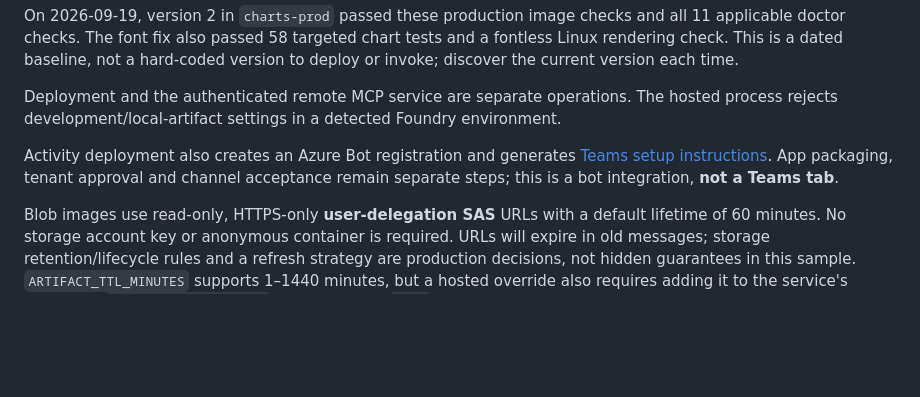
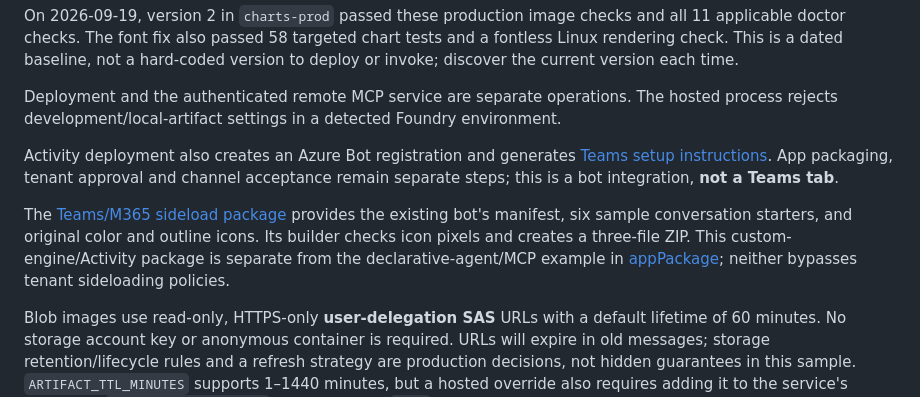
Before and after one commit to davrous/FoundryChartsAgent, a Markdown page: README.md, the part around the change. GitHub-like rendering; blank space fills up the shorter version.

Commit message:
feat: enhance sideload package with updated icons, manifest, and build script

```diff
--- a/README.md
+++ b/README.md
@@ -307,6 +307,12 @@ Deployment and the authenticated remote MCP service are separate operations. The
 
 Activity deployment also creates an Azure Bot registration and generates [Teams setup instructions](src/charts_agent/TEAMS_APP_SETUP.md). App packaging, tenant approval and channel acceptance remain separate steps; this is a bot integration, **not a Teams tab**.
 
+The [Teams/M365 sideload package](m365sideloadmanifest/README.md) provides the
+existing bot's manifest, six sample conversation starters, and original color
+and outline icons. Its builder checks icon pixels and creates a three-file ZIP.
+This custom-engine/Activity package is separate from the declarative-agent/MCP
+example in [appPackage](appPackage/); neither bypasses tenant sideloading policies.
+
 Blob images use read-only, HTTPS-only **user-delegation SAS** URLs with a default lifetime of 60 minutes. No storage account key or anonymous container is required. URLs will expire in old messages; storage retention/lifecycle rules and a refresh strategy are production decisions, not hidden guarantees in this sample. `ARTIFACT_TTL_MINUTES` supports 1–1440 minutes, but a hosted override also requires adding it to the service's forwarded `environmentVariables`; setting a local `.env` or azd value alone is insufficient. Local files persist under the ignored artifact directory and must be cleaned up when no longer needed.
 
 In production local artifact mode fails closed. Localhost image URLs cannot be used by remote M365 clients. The source context also reports a Copilot image-display regression; this sample cannot fix client/platform regressions, so validate image fallback in the target tenant.
```
Also changed, not shown: m365sideloadmanifest/README.md (added, +71 -0 lines), m365sideloadmanifest/default-color-icon.png, m365sideloadmanifest/default-outline-icon.png, 6 other files.
